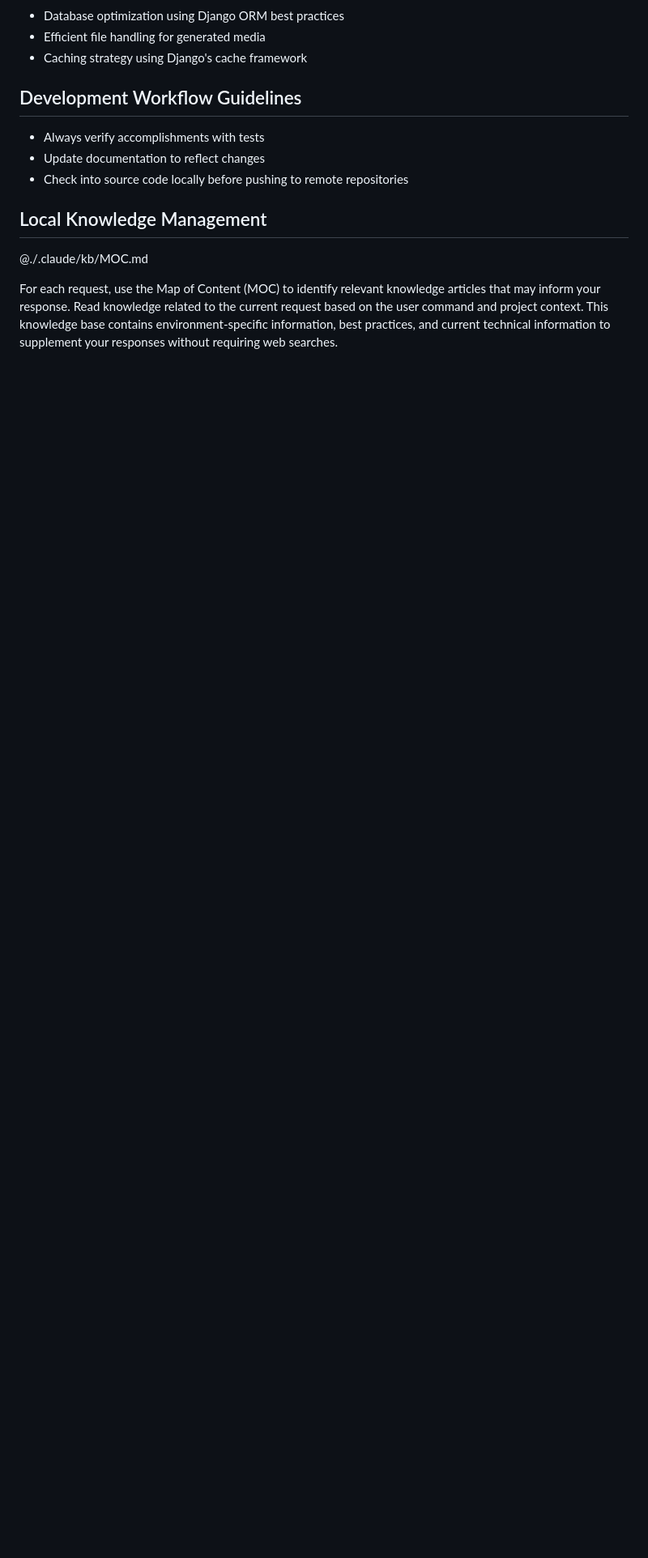
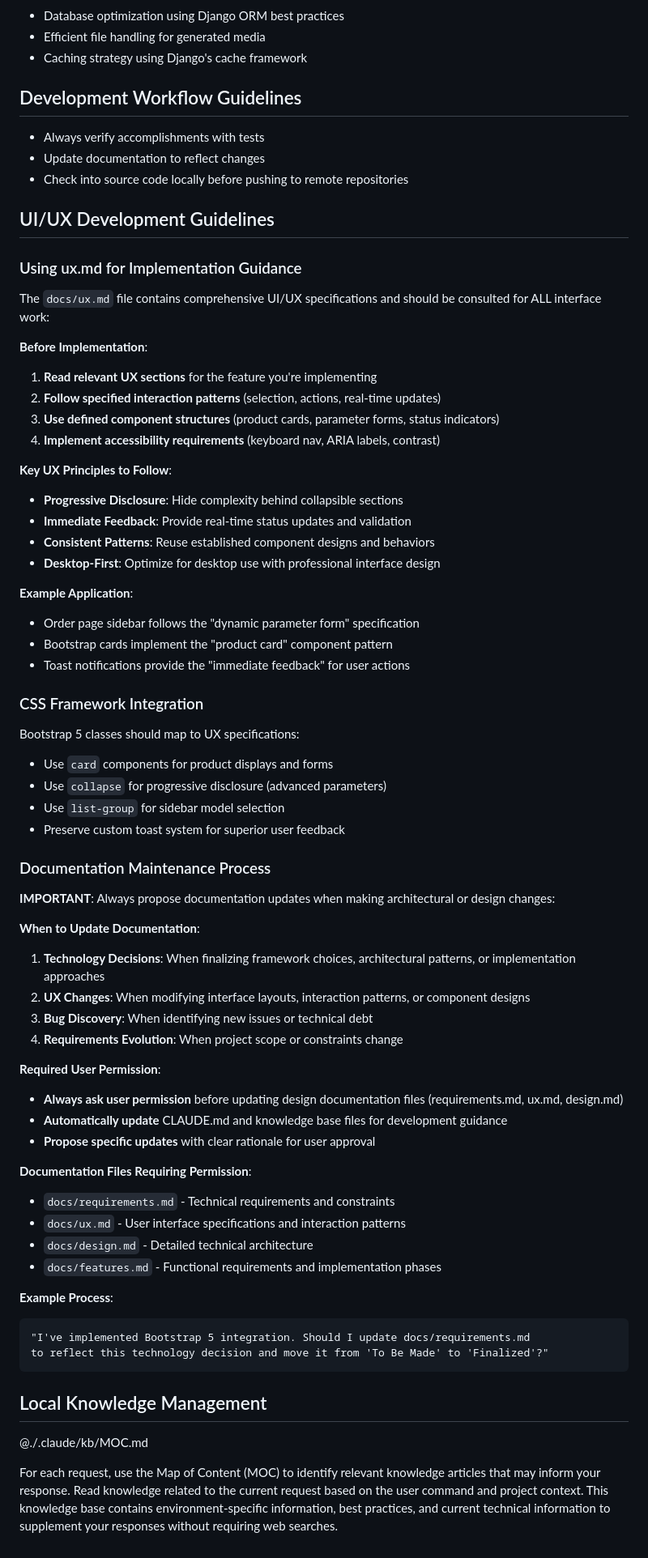
Before and after one commit to bendavieshe3/art-factory, a Markdown page: CLAUDE.md, the part around one of its changes. Shown at 81% size. Drawn GitHub-style; blank space fills up the shorter version.

````diff
--- a/CLAUDE.md
+++ b/CLAUDE.md
@@ -282,6 +310,64 @@ python manage.py simple_process --order-item-id 1
 - Update documentation to reflect changes
 - Check into source code locally before pushing to remote repositories
 
+## UI/UX Development Guidelines
+
+### Using ux.md for Implementation Guidance
+
+The `docs/ux.md` file contains comprehensive UI/UX specifications and should be consulted for ALL interface work:
+
+**Before Implementation**:
+1. **Read relevant UX sections** for the feature you're implementing
+2. **Follow specified interaction patterns** (selection, actions, real-time updates)
+3. **Use defined component structures** (product cards, parameter forms, status indicators)
+4. **Implement accessibility requirements** (keyboard nav, ARIA labels, contrast)
+
+**Key UX Principles to Follow**:
+- **Progressive Disclosure**: Hide complexity behind collapsible sections
+- **Immediate Feedback**: Provide real-time status updates and validation
+- **Consistent Patterns**: Reuse established component designs and behaviors
+- **Desktop-First**: Optimize for desktop use with professional interface design
+
+**Example Application**:
+- Order page sidebar follows the "dynamic parameter form" specification
+- Bootstrap cards implement the "product card" component pattern
+- Toast notifications provide the "immediate feedback" for user actions
+
+### CSS Framework Integration
+
+Bootstrap 5 classes should map to UX specifications:
+- Use `card` components for product displays and forms
+- Use `collapse` for progressive disclosure (advanced parameters)
+- Use `list-group` for sidebar model selection
+- Preserve custom toast system for superior user feedback
+
+### Documentation Maintenance Process
+
+**IMPORTANT**: Always propose documentation updates when making architectural or design changes:
+
+**When to Update Documentation**:
+1. **Technology Decisions**: When finalizing framework choices, architectural patterns, or implementation approaches
+2. **UX Changes**: When modifying interface layouts, interaction patterns, or component designs
+3. **Bug Discovery**: When identifying new issues or technical debt
+4. **Requirements Evolution**: When project scope or constraints change
+
+**Required User Permission**:
+- **Always ask user permission** before updating design documentation files (requirements.md, ux.md, design.md)
+- **Automatically update** CLAUDE.md and knowledge base files for development guidance
+- **Propose specific updates** with clear rationale for user approval
+
+**Documentation Files Requiring Permission**:
+- `docs/requirements.md` - Technical requirements and constraints
+- `docs/ux.md` - User interface specifications and interaction patterns
+- `docs/design.md` - Detailed technical architecture
+- `docs/features.md` - Functional requirements and implementation phases
+
+**Example Process**:
+```
+"I've implemented Bootstrap 5 integration. Should I update docs/requirements.md
+to reflect this technology decision and move it from 'To Be Made' to 'Finalized'?"
+```
+
 ## Local Knowledge Management
 
 @./.claude/kb/MOC.md
````
Also changed, not shown: other parts of CLAUDE.md (+30 -2 lines), docs/requirements.md (+8 -3 lines).
